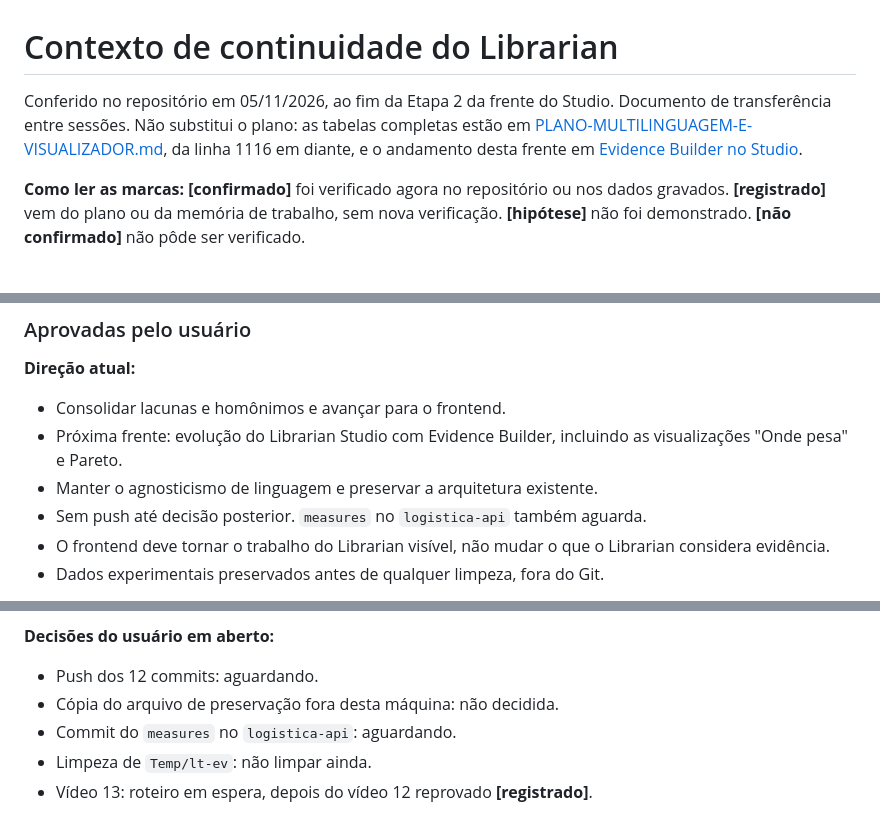
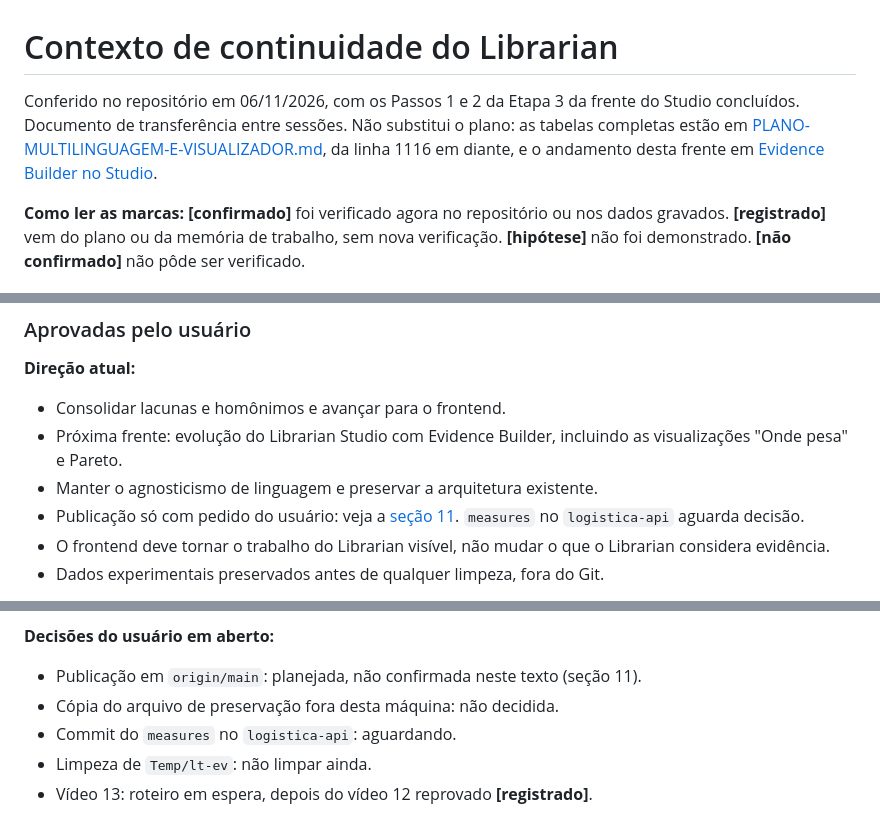
Before and after one commit to ViniciusSJV/librarian, a Markdown page: CONTEXTO-CONTINUIDADE.md, 3 parts joined by grey strips. GitHub-like rendering.

```diff
--- a/CONTEXTO-CONTINUIDADE.md
+++ b/CONTEXTO-CONTINUIDADE.md
@@ -1,6 +1,6 @@
 # Contexto de continuidade do Librarian
 
-Conferido no repositório em 05/11/2026, ao fim da Etapa 2 da frente do Studio. Documento de transferência entre sessões. Não substitui o plano: as tabelas completas estão em [PLANO-MULTILINGUAGEM-E-VISUALIZADOR.md](PLANO-MULTILINGUAGEM-E-VISUALIZADOR.md), da linha 1116 em diante, e o andamento desta frente em [Evidence Builder no Studio](PLANO-MULTILINGUAGEM-E-VISUALIZADOR.md#evidence-builder-no-studio-etapas-0-a-7-05112026).
+Conferido no repositório em 06/11/2026, com os Passos 1 e 2 da Etapa 3 da frente do Studio concluídos. Documento de transferência entre sessões. Não substitui o plano: as tabelas completas estão em [PLANO-MULTILINGUAGEM-E-VISUALIZADOR.md](PLANO-MULTILINGUAGEM-E-VISUALIZADOR.md), da linha 1116 em diante, e o andamento desta frente em [Evidence Builder no Studio](PLANO-MULTILINGUAGEM-E-VISUALIZADOR.md#evidence-builder-no-studio-etapas-0-a-7-05112026).
 
 **Como ler as marcas:** **[confirmado]** foi verificado agora no repositório ou nos dados gravados. **[registrado]** vem do plano ou da memória de trabalho, sem nova verificação. **[hipótese]** não foi demonstrado. **[não confirmado]** não pôde ser verificado.
 
@@ -286,7 +289,7 @@ A resolve o que foi perguntado, com custo alto. B não tem piora registrada e n
 - Consolidar lacunas e homônimos e avançar para o frontend.
 - Próxima frente: evolução do Librarian Studio com Evidence Builder, incluindo as visualizações "Onde pesa" e Pareto.
 - Manter o agnosticismo de linguagem e preservar a arquitetura existente.
-- Sem push até decisão posterior. `measures` no `logistica-api` também aguarda.
+- Publicação só com pedido do usuário: veja a [seção 11](#11-publicação-dos-passos-1-e-2-da-etapa-3-06112026). `measures` no `logistica-api` aguarda decisão.
 - O frontend deve tornar o trabalho do Librarian visível, não mudar o que o Librarian considera evidência.
 - Dados experimentais preservados antes de qualquer limpeza, fora do Git.
 
@@ -359,7 +362,7 @@ A resolve o que foi perguntado, com custo alto. B não tem piora registrada e n
 
 **Decisões do usuário em aberto:**
 
-- Push dos 12 commits: aguardando.
+- Publicação em `origin/main`: planejada, não confirmada neste texto (seção 11).
 - Cópia do arquivo de preservação fora desta máquina: não decidida.
 - Commit do `measures` no `logistica-api`: aguardando.
 - Limpeza de `Temp/lt-ev`: não limpar ainda.
```
Also changed, not shown: other parts of CONTEXTO-CONTINUIDADE.md (+69 -8 lines), PLANO-MULTILINGUAGEM-E-VISUALIZADOR.md (+3 -3 lines).
